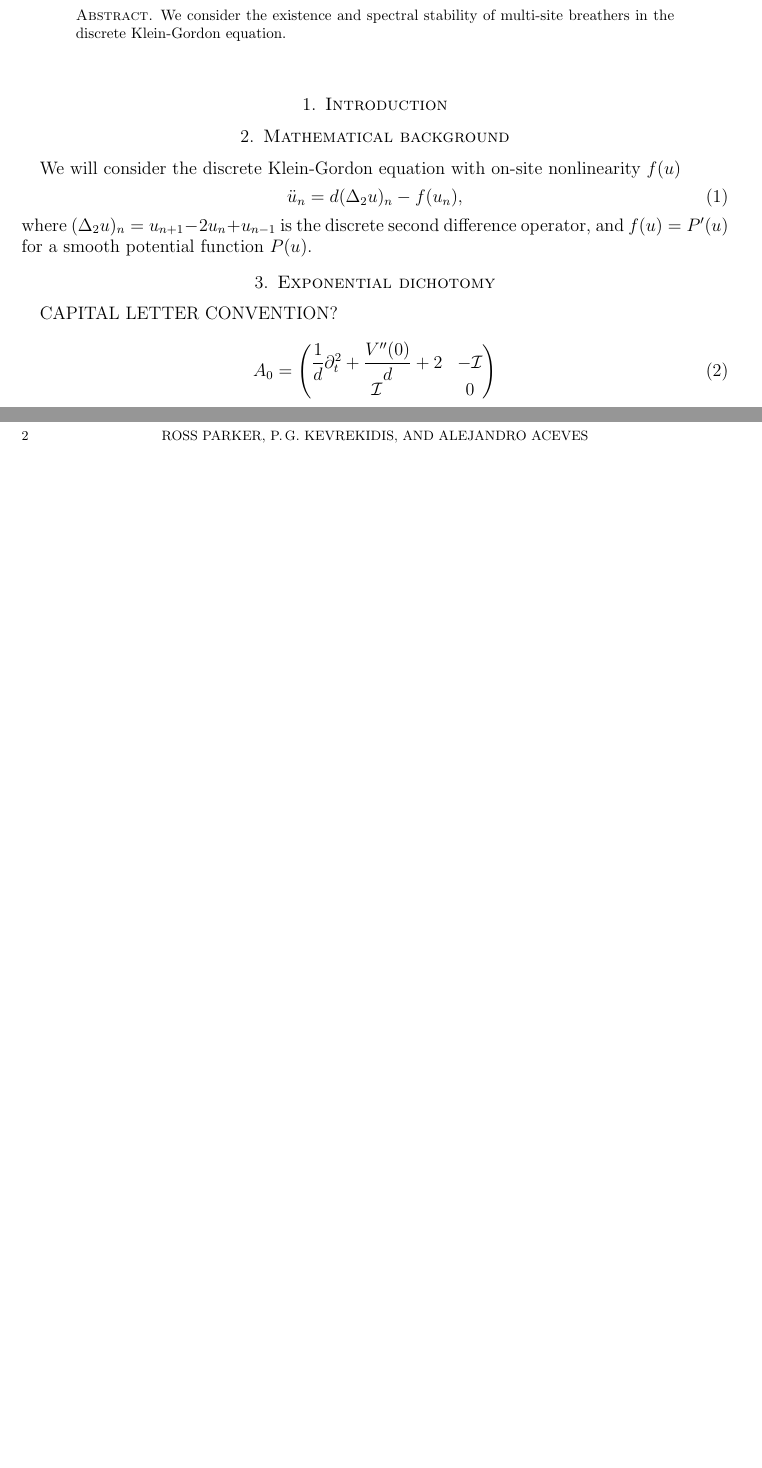
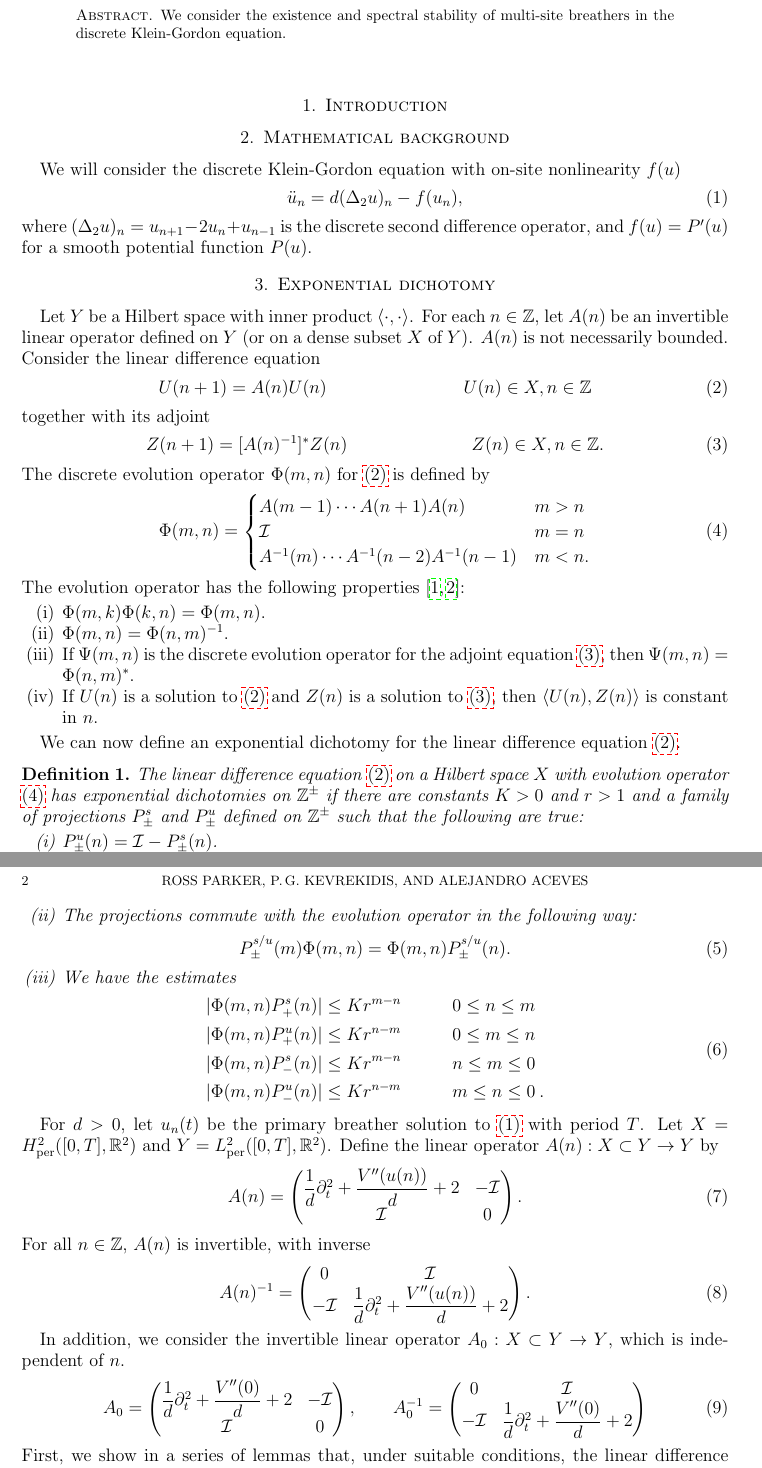
Before and after one commit to rhparker/DKGbreatherpaper, a LaTeX paper (DKG.tex): two parts of pages 1 and 2 of 2 before the commit and two parts of pages 1 and 2 of 3 after it, joined at a grey line, cut so that both start at the same text, the shorter picture padded with empty space. Compiled offline with pdfLaTeX.

Commit message:
updated A0eig theorem

```diff
--- a/DKG.tex
+++ b/DKG.tex
@@ -108,10 +108,73 @@ where $(\Delta_2 u)_n = u_{n+1} - 2 u_n + u_{n-1}$ is the discrete second differ
 
 \section{Exponential dichotomy}
 
-CAPITAL LETTER CONVENTION?
+Let $Y$ be a Hilbert space with inner product $\langle \cdot, \cdot \rangle$. For each $n \in \Z$, let $A(n)$ be an invertible linear operator defined on $Y$ (or on a dense subset $X$ of $Y$). $A(n)$ is not necessarily bounded. Consider the linear difference equation
+\begin{align}\label{eq:diffeq1}
+U(n+1) &= A(n) U(n) && U(n) \in X, n \in \Z
+\end{align}
+together with its adjoint
+\begin{align}\label{eq:adjdiffeq1}
+Z(n+1) &= [A(n)^{-1}]^* Z(n) && Z(n) \in X, n \in \Z.
+\end{align}
+The discrete evolution operator $\Phi(m,n)$ for \cref{eq:diffeq1} is defined by
+\begin{equation}\label{eq:evoldiffeq1}
+\Phi(m,n) = \begin{cases}
+A(m-1) \cdots A(n+1)A(n) & m > n \\
+\id & m = n \\
+A^{-1}(m) \cdots A^{-1}(n-2) A^{-1}(n-1) & m < n.
+\end{cases}
+\end{equation}
+The evolution operator has the following properties \cites{Palmer1988,Parker2020}:
+\begin{enumerate}[(i)]
+	\item $\Phi(m,k)\Phi(k,n) = \Phi(m,n)$.
+	\item $\Phi(m,n) = \Phi(n,m)^{-1}$.
+	\item If $\Psi(m,n)$ is the discrete evolution operator for the adjoint equation \cref{eq:adjdiffeq1}, then $\Psi(m,n) = \Phi(n,m)^*$.
+	\item If $U(n)$ is a solution to \cref{eq:diffeq1} and $Z(n)$ is a solution to \cref{eq:adjdiffeq1}, then $\langle U(n), Z(n) \rangle$ is constant in $n$.
+\end{enumerate}
 
+We can now define an exponential dichotomy for the linear difference equation \cref{eq:diffeq1}.
+
+\begin{definition}\label{def:ED}
+The linear difference equation \cref{eq:diffeq1} on a Hilbert space $X$ with evolution operator \cref{eq:evoldiffeq1} has exponential dichotomies on $\Z^\pm$ if there are constants $K>0$ and $r>1$ and a family of projections $P_\pm^s$ and $P_\pm^u$ defined on $\Z^\pm$ such that the following are true:
+\begin{enumerate}[(i)]
+	\item $P_\pm^u(n) = \id - P_\pm^s(n)$.
+	\item The projections commute with the evolution operator in the following way:
+	\begin{equation}\label{projcommute}
+	P_\pm^{s/u}(m) \Phi(m, n) =  \Phi(m, n) P_\pm^{s/u}(n).
+	\end{equation}
+	\item We have the estimates
+	\begin{equation}\label{eq:dichotomyest}
+	\begin{aligned}
+	|\Phi(m, n)P_+^s(n)| &\leq K r^{m - n} && \qquad 0 \leq n \leq m \\
+	|\Phi(m, n)P_+^u(n)| &\leq K r^{n - m} && \qquad 0 \leq m \leq n \\
+	|\Phi(m, n)P_-^s(n)| &\leq K r^{m - n} && \qquad n \leq m \leq 0 \\
+	|\Phi(m, n)P_-^u(n)| &\leq K r^{n - m} && \qquad m \leq n \leq 0 \:.
+	\end{aligned}
+	\end{equation}
+\end{enumerate}
+\end{definition}
+
+For $d>0$, let $u_n(t)$ be the primary breather solution to \cref{eq:KG} with period $T$. Let $X = H^2_\per([0,T],\R^2)$ and $Y = L^2_\per([0,T],\R^2)$. Define the linear operator $A(n): X \subset Y \rightarrow Y$ by
+\begin{equation}\label{eq:An}
+A(n) = \begin{pmatrix}
+\dfrac{1}{d}\partial_t^2 + \dfrac{V''(u(n))}{d} + 2 & -\id \\ \id & 0
+\end{pmatrix}.
+\end{equation}
+For all $n \in \Z$, $A(n)$ is invertible, with inverse
+\begin{equation}\label{eq:Aninv}
+A(n)^{-1} = \begin{pmatrix}
+0 & \id \\ -\id & \dfrac{1}{d}\partial_t^2 + \dfrac{V''(u(n))}{d} + 2
+\end{pmatrix}.
+\end{equation}
+
+In addition, we consider the invertible linear operator $A_0: X \subset Y \rightarrow Y$, which is independent of $n$.
 \begin{equation}\label{eq:A0}
 A_0 = \begin{pmatrix}
 \dfrac{1}{d}\partial_t^2 + \dfrac{V''(0)}{d} + 2 & -\id \\ \id & 0
+\end{pmatrix}, \qquad
+A_0^{-1} = \begin{pmatrix}
+0 & \id \\ -\id & \dfrac{1}{d}\partial_t^2 + \dfrac{V''(0)}{d} + 2
 \end{pmatrix}
 \end{equation}
+First, we show in a series of lemmas that, under suitable conditions, the linear difference equation
+\begin{align}\label{eq:diffeq0}
```
Also changed, not shown: DKG.bib (+11 -0 lines), DKG.tex (30 more changed lines).
